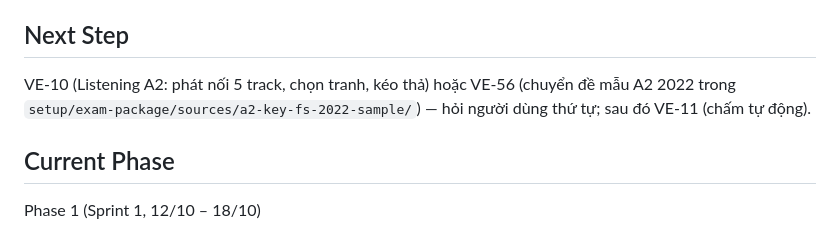
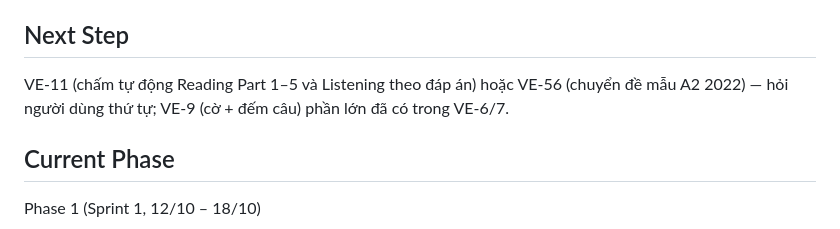
Before and after one commit to trhlow/cambridge-exam-prep, a Markdown page: .planning/2026-10-10-sprint-plan/task_plan.md, the part around one of its changes. Drawn GitHub-style.

```diff
--- a/.planning/2026-10-10-sprint-plan/task_plan.md
+++ b/.planning/2026-10-10-sprint-plan/task_plan.md
@@ -4,7 +4,7 @@
 Giao hệ thống thi máy cho phòng thi của Victory, tái hiện trải nghiệm Cambridge/Inspera: A2 Key for Schools chạy đầy đủ trước (demo 16/10/2026), rồi B1 Preliminary for Schools, IELTS nếu kịp, và nộp quyển báo cáo ngày 31/12/2026.
 
 ## Next Step
-VE-10 (Listening A2: phát nối 5 track, chọn tranh, kéo thả) hoặc VE-56 (chuyển đề mẫu A2 2022 trong `setup/exam-package/sources/a2-key-fs-2022-sample/`) — hỏi người dùng thứ tự; sau đó VE-11 (chấm tự động).
+VE-11 (chấm tự động Reading Part 1–5 và Listening theo đáp án) hoặc VE-56 (chuyển đề mẫu A2 2022) — hỏi người dùng thứ tự; VE-9 (cờ + đếm câu) phần lớn đã có trong VE-6/7.
 
 ## Current Phase
 Phase 1 (Sprint 1, 12/10 – 18/10)
```
Also changed, not shown: other parts of .planning/2026-10-10-sprint-plan/task_plan.md (+1 -1 lines), .planning/2026-10-10-sprint-plan/progress.md (+10 -0 lines), CLAUDE.md (+2 -2 lines).
